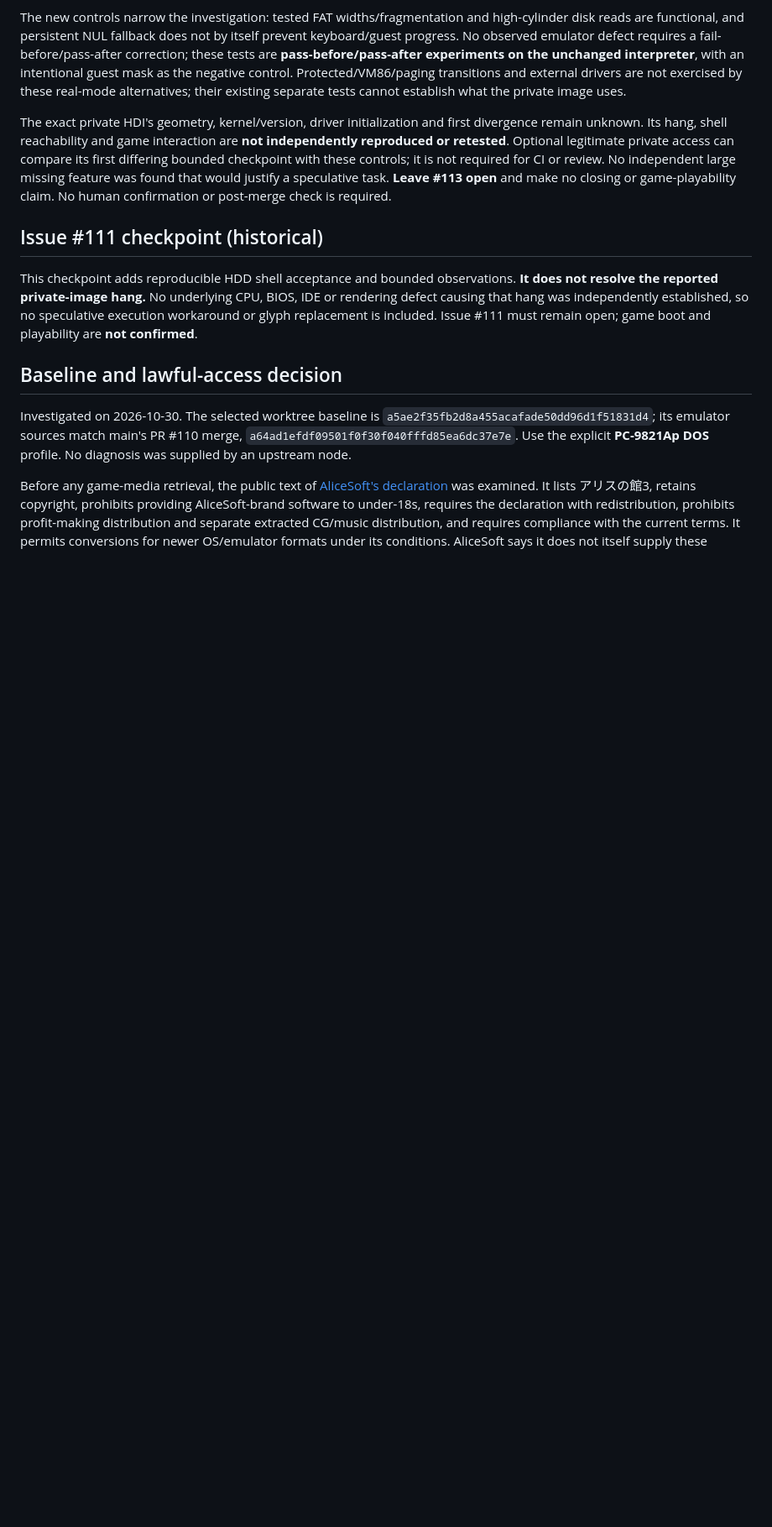
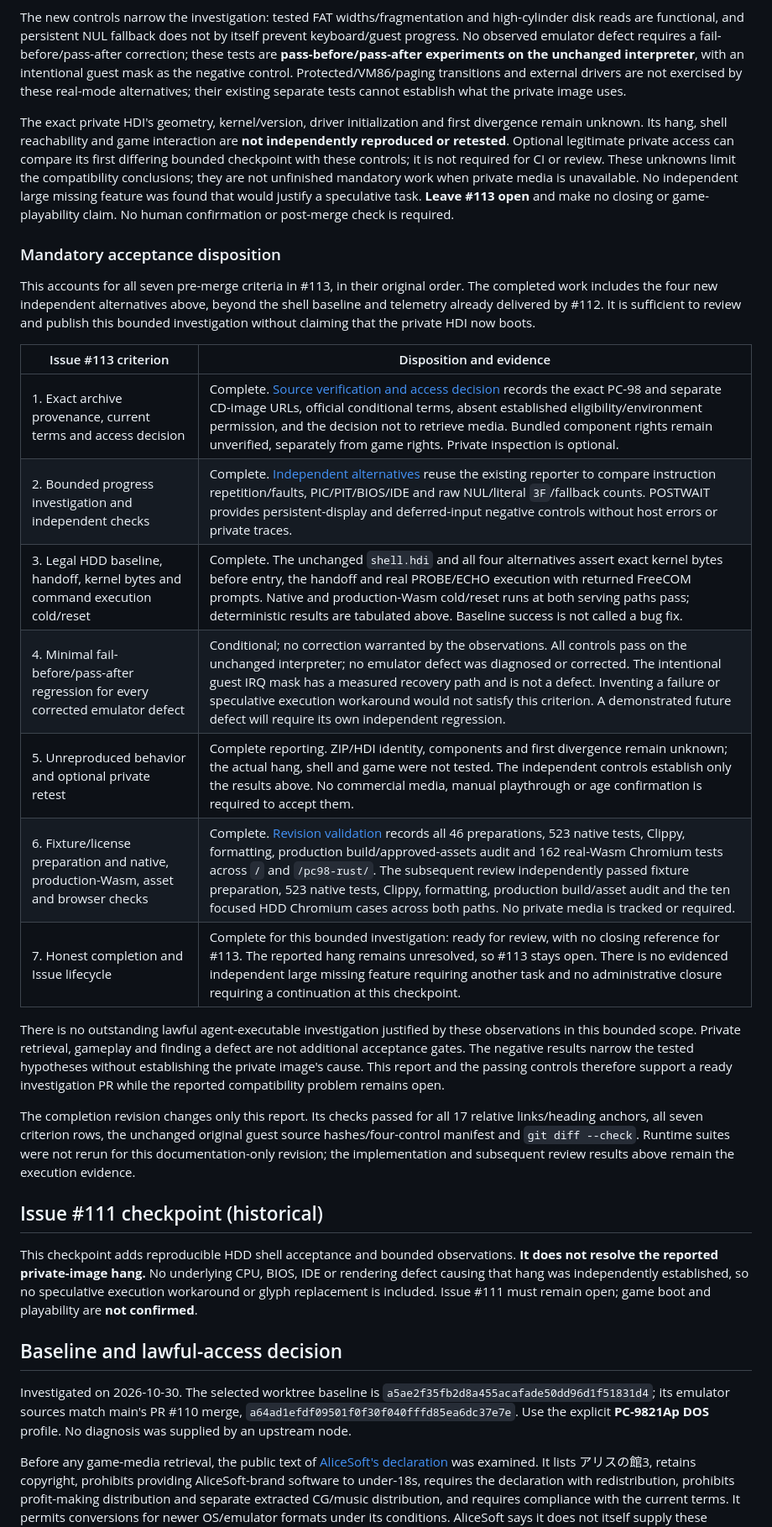
Before and after one commit to takahirox/pc98-rust, a Markdown page: docs/hdd-boot-investigation.md, the part around one of its changes. Shown at 84% size. GitHub-like rendering; blank space fills up the shorter version.

Commit message:
Finalize bounded HDD investigation acceptance for #113
Account for every mandatory criterion and distinguish completed independent controls from optional private testing and unevidenced defect correction. Keep the reported hang unresolved and Issue #113 open.

```diff
--- a/docs/hdd-boot-investigation.md
+++ b/docs/hdd-boot-investigation.md
@@ -250,9 +255,42 @@ The exact private HDI's geometry, kernel/version, driver initialization and firs
 divergence remain unknown. Its hang, shell reachability and game interaction are
 **not independently reproduced or retested**. Optional legitimate private access
 can compare its first differing bounded checkpoint with these controls; it is
-not required for CI or review. No independent large missing feature was found
-that would justify a speculative task. **Leave #113 open** and make no closing
-or game-playability claim. No human confirmation or post-merge check is required.
+not required for CI or review. These unknowns limit the compatibility conclusions;
+they are not unfinished mandatory work when private media is unavailable. No
+independent large missing feature was found that would justify a speculative
+task. **Leave #113 open** and make no closing or game-playability claim. No human
+confirmation or post-merge check is required.
+
+### Mandatory acceptance disposition
+
+This accounts for all seven pre-merge criteria in #113, in their original order.
+The completed work includes the four new independent alternatives above, beyond
+the shell baseline and telemetry already delivered by #112. It is sufficient to
+review and publish this bounded investigation without claiming that the private
+HDI now boots.
+
+| Issue #113 criterion | Disposition and evidence |
+| --- | --- |
+| 1. Exact archive provenance, current terms and access decision | Complete. [Source verification and access decision](#source-verification-and-access-decision-2026-10-30) records the exact PC-98 and separate CD-image URLs, official conditional terms, absent established eligibility/environment permission, and the decision not to retrieve media. Bundled component rights remain unverified, separately from game rights. Private inspection is optional. |
+| 2. Bounded progress investigation and independent checks | Complete. [Independent alternatives](#review-revision-bounded-independent-alternatives-2026-10-30) reuse the existing reporter to compare instruction repetition/faults, PIC/PIT/BIOS/IDE and raw NUL/literal `3F`/fallback counts. POSTWAIT provides persistent-display and deferred-input negative controls without host errors or private traces. |
+| 3. Legal HDD baseline, handoff, kernel bytes and command execution cold/reset | Complete. The unchanged `shell.hdi` and all four alternatives assert exact kernel bytes before entry, the handoff and real PROBE/ECHO execution with returned FreeCOM prompts. Native and production-Wasm cold/reset runs at both serving paths pass; deterministic results are tabulated above. Baseline success is not called a bug fix. |
+| 4. Minimal fail-before/pass-after regression for every corrected emulator defect | Conditional; no correction warranted by the observations. All controls pass on the unchanged interpreter; no emulator defect was diagnosed or corrected. The intentional guest IRQ mask has a measured recovery path and is not a defect. Inventing a failure or speculative execution workaround would not satisfy this criterion. A demonstrated future defect will require its own independent regression. |
+| 5. Unreproduced behavior and optional private retest | Complete reporting. ZIP/HDI identity, components and first divergence remain unknown; the actual hang, shell and game were not tested. The independent controls establish only the results above. No commercial media, manual playthrough or age confirmation is required to accept them. |
+| 6. Fixture/license preparation and native, production-Wasm, asset and browser checks | Complete. [Revision validation](#revision-validation-and-remaining-limits) records all 46 preparations, 523 native tests, Clippy, formatting, production build/approved-assets audit and 162 real-Wasm Chromium tests across `/` and `/pc98-rust/`. The subsequent review independently passed fixture preparation, 523 native tests, Clippy, formatting, production build/asset audit and the ten focused HDD Chromium cases across both paths. No private media is tracked or required. |
+| 7. Honest completion and Issue lifecycle | Complete for this bounded investigation: ready for review, with no closing reference for #113. The reported hang remains unresolved, so #113 stays open. There is no evidenced independent large missing feature requiring another task and no administrative closure requiring a continuation at this checkpoint. |
+
+There is no outstanding lawful agent-executable investigation justified by these
+observations in this bounded scope. Private retrieval, gameplay and finding a
+defect are not additional acceptance gates. The negative results narrow the
+tested hypotheses without establishing the private image's cause. This report
+and the passing controls therefore support a ready investigation PR while the
+reported compatibility problem remains open.
+
+The completion revision changes only this report. Its checks passed for all
+17 relative links/heading anchors, all seven criterion rows, the unchanged
+original guest source hashes/four-control manifest and `git diff --check`.
+Runtime suites were not rerun for this documentation-only revision; the
+implementation and subsequent review results above remain the execution evidence.
 
 ## Issue #111 checkpoint (historical)
 
```
Also changed, not shown: other parts of docs/hdd-boot-investigation.md (+10 -5 lines).
